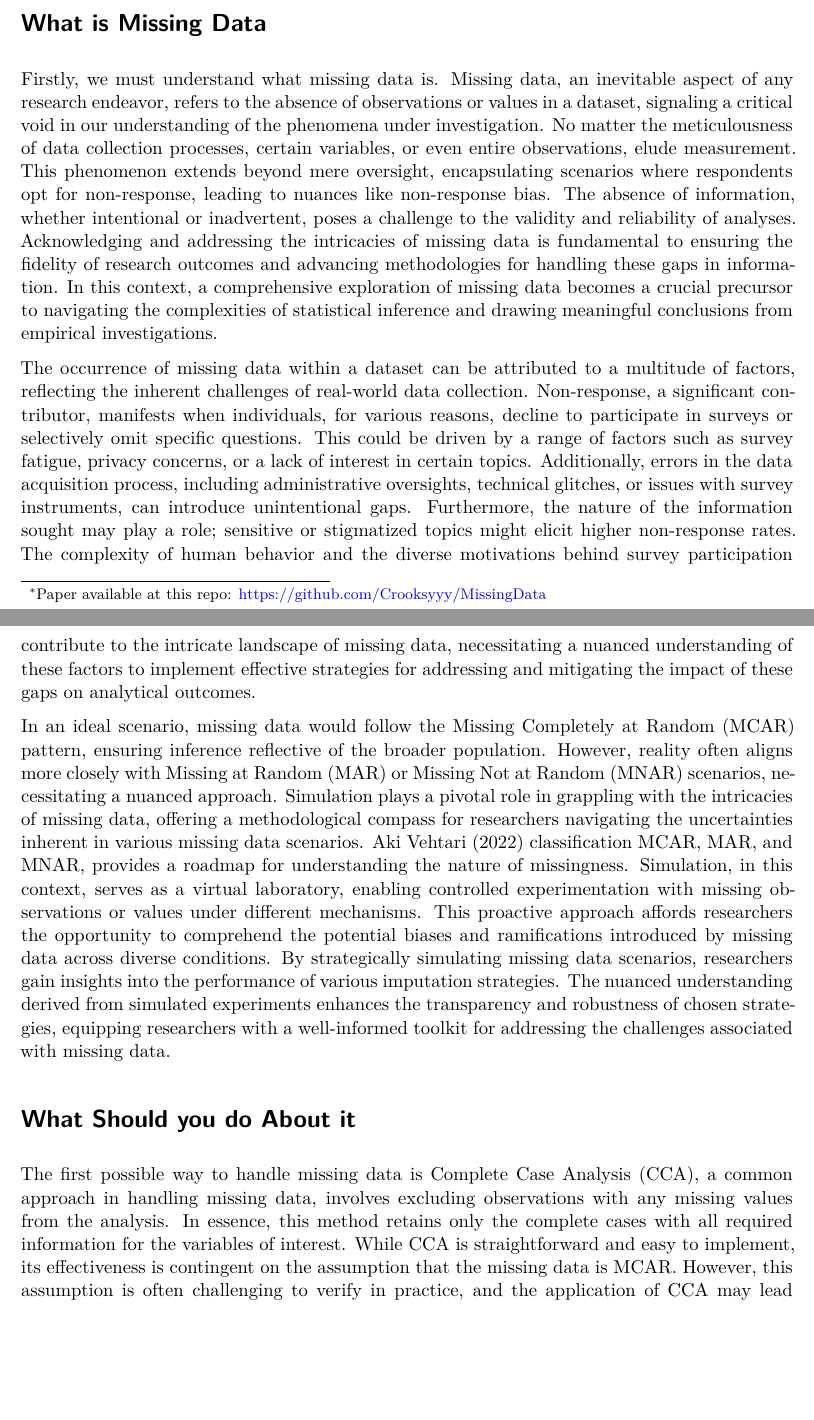
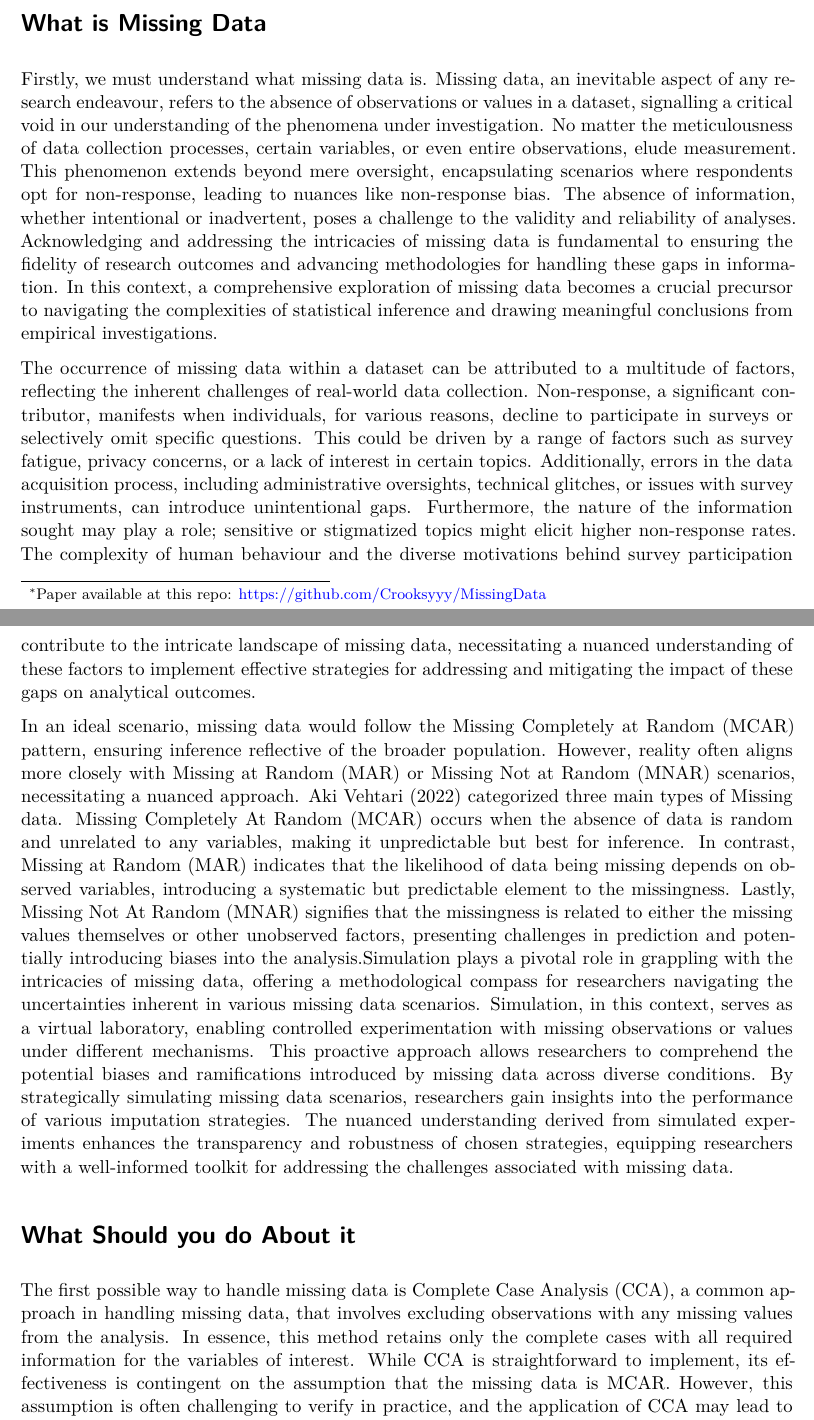
Before and after one commit to Crooksyyy/MissingData, a Quarto document (What is Missing Data and What Should You do About it.qmd): two parts of pages 1 and 2 of 4, joined at a grey line, cut so that both start at the same text, the shorter picture padded with empty space. Rendered offline with R 4.5, knitr and Pandoc in place of Quarto, then LaTeX, with nearby package versions.

Commit message:
Updaed paper base on peer review

```diff
--- a/What is Missing Data and What Should You do About it.qmd
+++ b/What is Missing Data and What Should You do About it.qmd
@@ -9,16 +9,17 @@ date-format: long
 format: pdf
 bibliography: references.bib
 ---
+
 # What is Missing Data
-Firstly, we must understand what missing data is. Missing data, an inevitable aspect of any research endeavor, refers to the absence of observations or values in a dataset, signaling a critical void in our understanding of the phenomena under investigation. No matter the meticulousness of data collection processes, certain variables, or even entire observations, elude measurement. This phenomenon extends beyond mere oversight, encapsulating scenarios where respondents opt for non-response, leading to nuances like non-response bias. The absence of information, whether intentional or inadvertent, poses a challenge to the validity and reliability of analyses. Acknowledging and addressing the intricacies of missing data is fundamental to ensuring the fidelity of research outcomes and advancing methodologies for handling these gaps in information. In this context, a comprehensive exploration of missing data becomes a crucial precursor to navigating the complexities of statistical inference and drawing meaningful conclusions from empirical investigations.
+Firstly, we must understand what missing data is. Missing data, an inevitable aspect of any research endeavour, refers to the absence of observations or values in a dataset, signalling a critical void in our understanding of the phenomena under investigation. No matter the meticulousness of data collection processes, certain variables, or even entire observations, elude measurement. This phenomenon extends beyond mere oversight, encapsulating scenarios where respondents opt for non-response, leading to nuances like non-response bias. The absence of information, whether intentional or inadvertent, poses a challenge to the validity and reliability of analyses. Acknowledging and addressing the intricacies of missing data is fundamental to ensuring the fidelity of research outcomes and advancing methodologies for handling these gaps in information. In this context, a comprehensive exploration of missing data becomes a crucial precursor to navigating the complexities of statistical inference and drawing meaningful conclusions from empirical investigations.
 
 
-The occurrence of missing data within a dataset can be attributed to a multitude of factors, reflecting the inherent challenges of real-world data collection. Non-response, a significant contributor, manifests when individuals, for various reasons, decline to participate in surveys or selectively omit specific questions. This could be driven by a range of factors such as survey fatigue, privacy concerns, or a lack of interest in certain topics. Additionally, errors in the data acquisition process, including administrative oversights, technical glitches, or issues with survey instruments, can introduce unintentional gaps. Furthermore, the nature of the information sought may play a role; sensitive or stigmatized topics might elicit higher non-response rates. The complexity of human behavior and the diverse motivations behind survey participation contribute to the intricate landscape of missing data, necessitating a nuanced understanding of these factors to implement effective strategies for addressing and mitigating the impact of these gaps on analytical outcomes.
+The occurrence of missing data within a dataset can be attributed to a multitude of factors, reflecting the inherent challenges of real-world data collection. Non-response, a significant contributor, manifests when individuals, for various reasons, decline to participate in surveys or selectively omit specific questions. This could be driven by a range of factors such as survey fatigue, privacy concerns, or a lack of interest in certain topics. Additionally, errors in the data acquisition process, including administrative oversights, technical glitches, or issues with survey instruments, can introduce unintentional gaps. Furthermore, the nature of the information sought may play a role; sensitive or stigmatized topics might elicit higher non-response rates. The complexity of human behaviour and the diverse motivations behind survey participation contribute to the intricate landscape of missing data, necessitating a nuanced understanding of these factors to implement effective strategies for addressing and mitigating the impact of these gaps on analytical outcomes.
 
-In an ideal scenario, missing data would follow the Missing Completely at Random (MCAR) pattern, ensuring inference reflective of the broader population. However, reality often aligns more closely with Missing at Random (MAR) or Missing Not at Random (MNAR) scenarios, necessitating a nuanced approach. Simulation plays a pivotal role in grappling with the intricacies of missing data, offering a methodological compass for researchers navigating the uncertainties inherent in various missing data scenarios. @rosexamples classification MCAR, MAR, and MNAR, provides a roadmap for understanding the nature of missingness. Simulation, in this context, serves as a virtual laboratory, enabling controlled experimentation with missing observations or values under different mechanisms. This proactive approach affords researchers the opportunity to comprehend the potential biases and ramifications introduced by missing data across diverse conditions. By strategically simulating missing data scenarios, researchers gain insights into the performance of various imputation strategies. The nuanced understanding derived from simulated experiments enhances the transparency and robustness of chosen strategies, equipping researchers with a well-informed toolkit for addressing the challenges associated with missing data.
+In an ideal scenario, missing data would follow the Missing Completely at Random (MCAR) pattern, ensuring inference reflective of the broader population. However, reality often aligns more closely with Missing at Random (MAR) or Missing Not at Random (MNAR) scenarios, necessitating a nuanced approach.  @rosexamples categorized three main types of Missing data. Missing Completely At Random (MCAR) occurs when the absence of data is random and unrelated to any variables, making it unpredictable but best for inference. In contrast, Missing at Random (MAR) indicates that the likelihood of data being missing depends on observed variables, introducing a systematic but predictable element to the missingness. Lastly, Missing Not At Random (MNAR) signifies that the missingness is related to either the missing values themselves or other unobserved factors, presenting challenges in prediction and potentially introducing biases into the analysis.Simulation plays a pivotal role in grappling with the intricacies of missing data, offering a methodological compass for researchers navigating the uncertainties inherent in various missing data scenarios. Simulation, in this context, serves as a virtual laboratory, enabling controlled experimentation with missing observations or values under different mechanisms. This proactive approach allows researchers to comprehend the potential biases and ramifications introduced by missing data across diverse conditions. By strategically simulating missing data scenarios, researchers gain insights into the performance of various imputation strategies. The nuanced understanding derived from simulated experiments enhances the transparency and robustness of chosen strategies, equipping researchers with a well-informed toolkit for addressing the challenges associated with missing data.
 
 # What Should you do About it
-The first possible way to handle missing data is Complete Case Analysis (CCA), a common approach in handling missing data, involves excluding observations with any missing values from the analysis. In essence, this method retains only the complete cases with all required information for the variables of interest. While CCA is straightforward and easy to implement, its effectiveness is contingent on the assumption that the missing data is MCAR. However, this assumption is often challenging to verify in practice, and the application of CCA may lead to reduced sample sizes, potentially introducing biases if the missingness is related to specific patterns or variables within the dataset. Despite its limitations, CCA remains a practical option, especially when the missing data is minimal, and its randomness can be reasonably assumed.
+The first possible way to handle missing data is Complete Case Analysis (CCA), a common approach in handling missing data, that involves excluding observations with any missing values from the analysis. In essence, this method retains only the complete cases with all required information for the variables of interest. While CCA is straightforward to implement, its effectiveness is contingent on the assumption that the missing data is MCAR. However, this assumption is often challenging to verify in practice, and the application of CCA may lead to reduced sample sizes, potentially introducing biases if the missingness is related to specific patterns or variables within the dataset. Despite its limitations, CCA remains a practical option, especially when the missing data is minimal, and its randomness can be reasonably assumed.
 
 In contrast to Complete Case Analysis (CCA), various other techniques offer more sophisticated approaches for handling missing data. **Mean/Median Imputation** involves replacing missing values with the mean or median of observed values for the respective variable, providing a simple yet limited strategy. **Multiple Imputation**, on the other hand, creates multiple datasets with imputed values based on statistical models, allowing for a more robust estimation of missing values and associated uncertainties. **Model-Based Imputation** leverages relationships between variables to estimate missing values, requiring a deeper understanding of data structures. The Bayesian method of **Data Augmentation** introduces latent variables to model the missing data distribution, offering a flexible approach within Bayesian frameworks. Each technique comes with its own set of assumptions and considerations, emphasizing the importance of selecting an approach that aligns with the specific characteristics and intricacies of the dataset at hand. Again, stressing the importance simulation studies play when assessing the performance of these techniques and guiding informed decisions in addressing missing data challenges.
 
```
